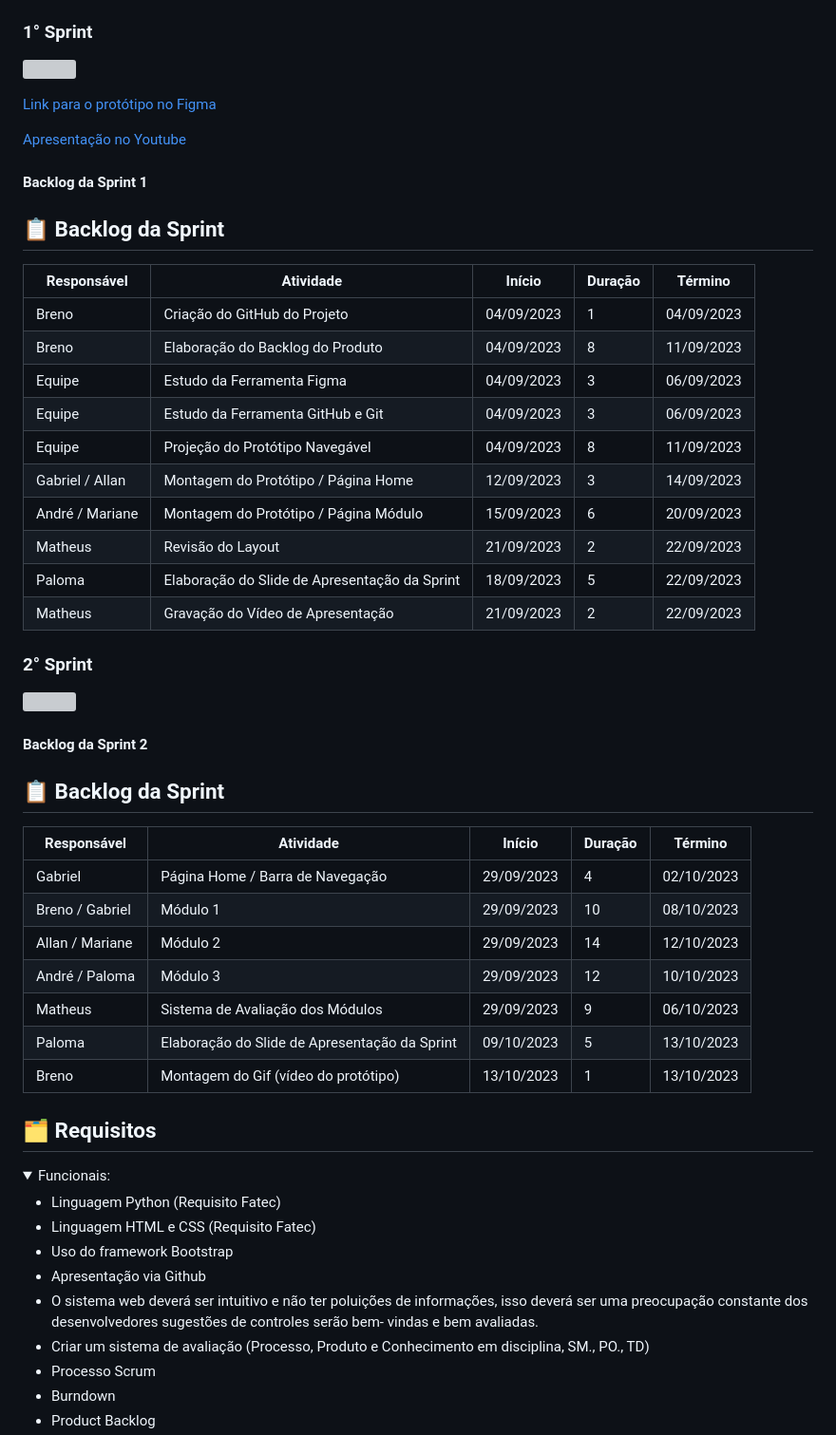
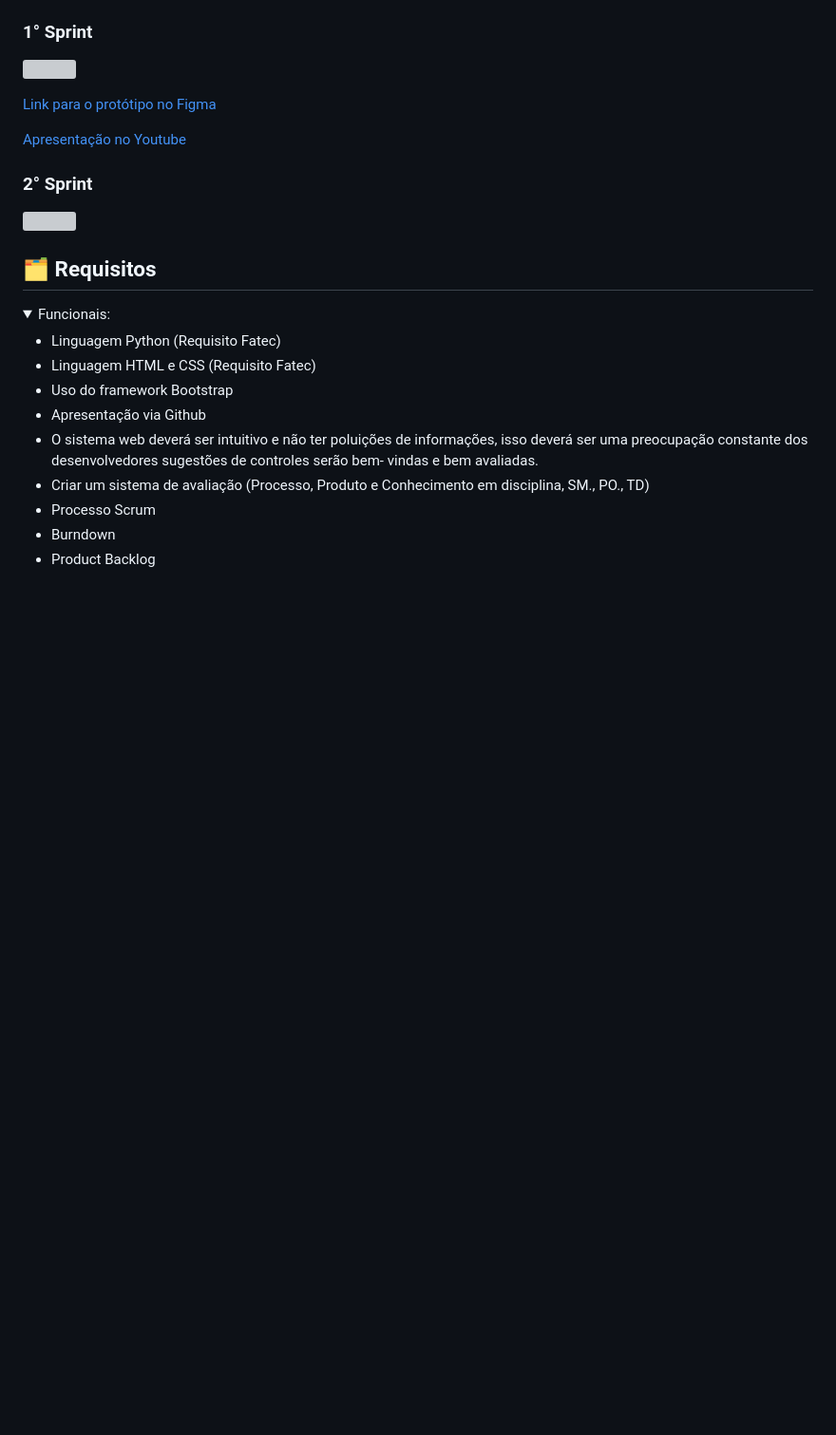
Before and after one commit to Ctrl-Shift-Dev/Plataforma-SCRUM, a Markdown page: README.md, the part around the change. Shown: that part at 95% size. Rendered like a GitHub page; folded sections open; blank space fills up the shorter version; grey boxes are pictures that could not be loaded.

```diff
--- a/README.md
+++ b/README.md
@@ -54,38 +54,9 @@ os processos necessários para a fidelização do cliente.
 
   <a href ="https://youtu.be/9_RjVpeYKVo?si=0Un3n2u2dpyAXk-a">Apresentação no Youtube</a>
 
-   #### Backlog da Sprint 1
-
-   ## 📋 Backlog da Sprint <a id="backlogsprint"></a>
-| Responsável | Atividade | Início | Duração | Término |
-| ------- | ------- | ------- | ------- | ------- |
-| Breno | Criação do GitHub do Projeto | 04/09/2023 | 1 | 04/09/2023 |
-| Breno | Elaboração do Backlog do Produto | 04/09/2023 | 8 | 11/09/2023 |
-| Equipe | Estudo da Ferramenta Figma | 04/09/2023 | 3 | 06/09/2023 |
-| Equipe | Estudo da Ferramenta GitHub e Git | 04/09/2023 | 3 | 06/09/2023 |
-| Equipe | Projeção do Protótipo Navegável | 04/09/2023 | 8 | 11/09/2023 |
-| Gabriel / Allan | Montagem do Protótipo / Página Home | 12/09/2023 | 3 | 14/09/2023 |
-| André / Mariane | Montagem do Protótipo / Página Módulo | 15/09/2023 | 6 | 20/09/2023 |
-| Matheus | Revisão do Layout | 21/09/2023 | 2 | 22/09/2023 |
-| Paloma | Elaboração do Slide de Apresentação da Sprint | 18/09/2023 | 5 | 22/09/2023 |
-| Matheus | Gravação do Vídeo de Apresentação | 21/09/2023 | 2 | 22/09/2023 |
-
-
   ### 2° Sprint
 ![](https://github.com/Ctrl-Shift-Dev/Plataforma-SCRUM/blob/main/docs/videos/site_flask.gif)
 
-
-   #### Backlog da Sprint 2
-   ## 📋 Backlog da Sprint <a id="backlogsprint"></a>
-| Responsável | Atividade | Início | Duração | Término |
-| ------- | ------- | ------- | ------- | ------- |
-| Gabriel | Página Home / Barra de Navegação | 29/09/2023 | 4 | 02/10/2023 |
-| Breno / Gabriel | Módulo 1 | 29/09/2023 | 10 | 08/10/2023 |
-| Allan / Mariane | Módulo 2 | 29/09/2023 | 14 | 12/10/2023 |
-| André / Paloma | Módulo 3 | 29/09/2023 | 12 | 10/10/2023 |
-| Matheus | Sistema de Avaliação dos Módulos | 29/09/2023 | 9 | 06/10/2023 |
-| Paloma | Elaboração do Slide de Apresentação da Sprint | 09/10/2023 | 5 | 13/10/2023 |
-| Breno | Montagem do Gif (vídeo do protótipo) | 13/10/2023 | 1 | 13/10/2023|
 
 ## 🗂 Requisitos <a id="requisitos"></a>
 <details>
```
